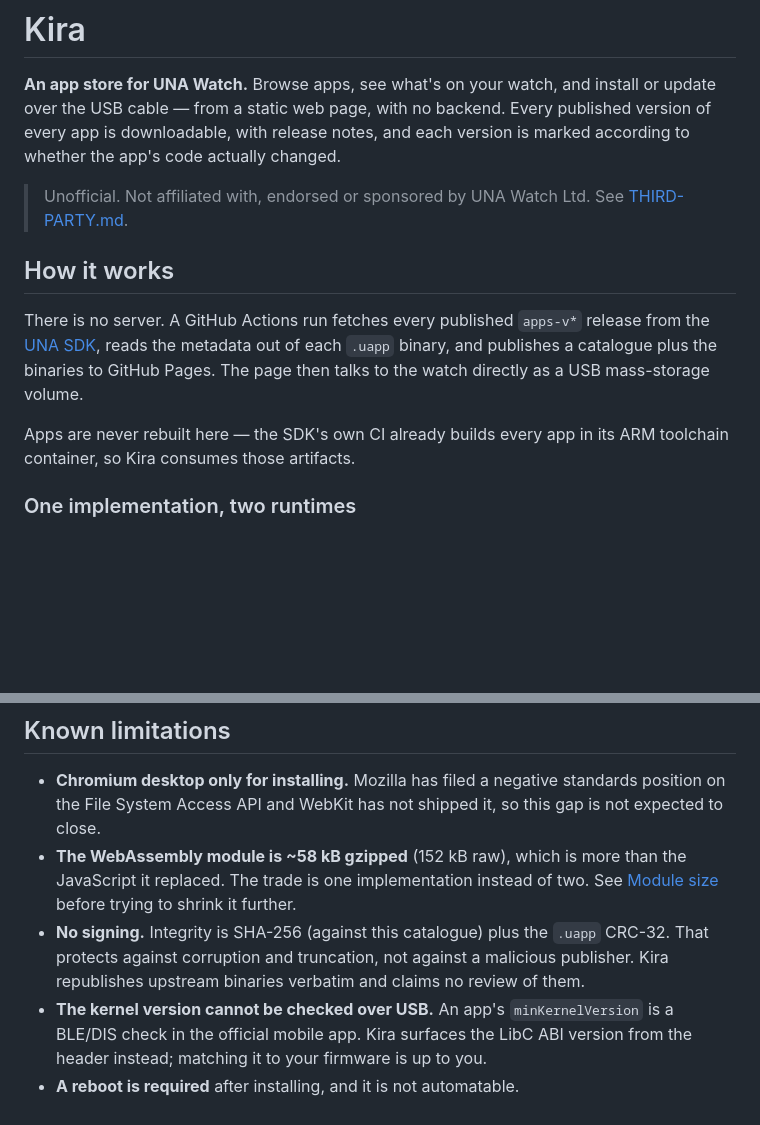
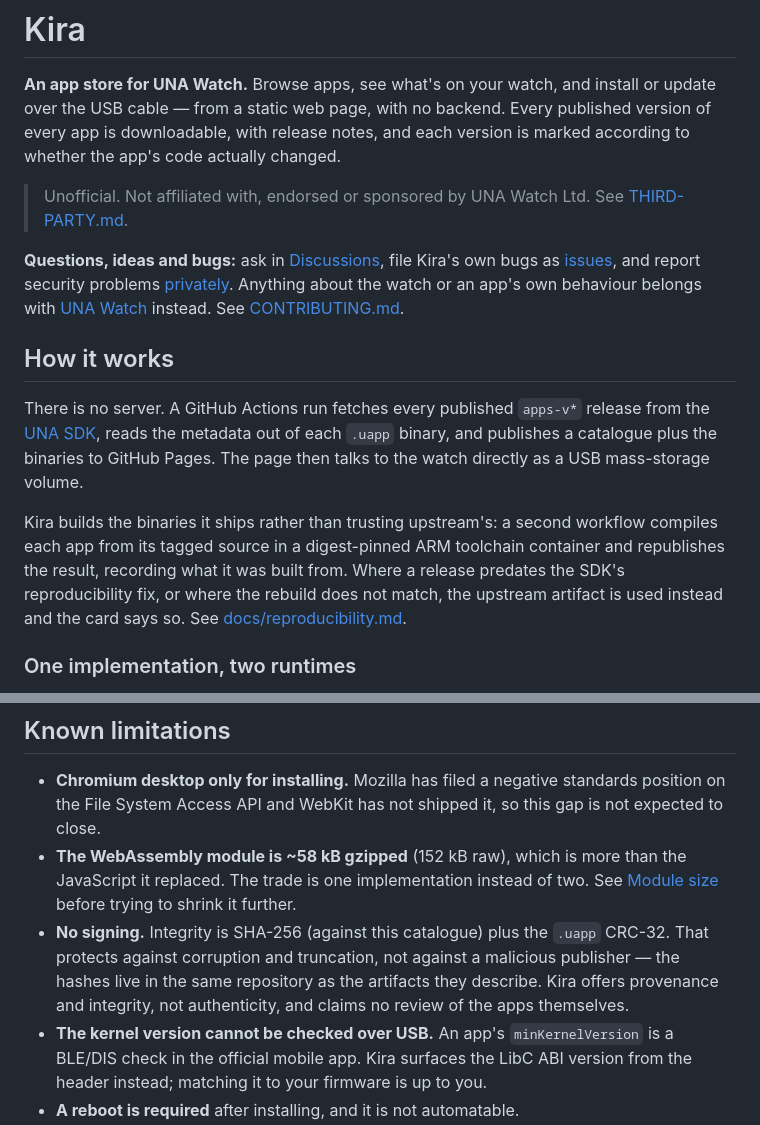
Before and after one commit to tobymurray/kira, a Markdown page: README.md, 2 parts joined by grey strips. Drawn GitHub-style; blank space fills up the shorter version.

Commit message:
docs: correct the README on where binaries come from
It still said apps are never rebuilt here and that upstream binaries are
republished verbatim, which stopped being true when the build pipeline landed.

```diff
--- a/README.md
+++ b/README.md
@@ -8,6 +8,14 @@ each version is marked according to whether the app's code actually changed.
 > Unofficial. Not affiliated with, endorsed or sponsored by UNA Watch Ltd.
 > See [THIRD-PARTY.md](THIRD-PARTY.md).
 
+**Questions, ideas and bugs:** ask in
+[Discussions](https://github.com/tobymurray/kira/discussions), file Kira's own
+bugs as [issues](https://github.com/tobymurray/kira/issues/new/choose), and report
+security problems [privately](https://github.com/tobymurray/kira/security/advisories/new).
+Anything about the watch or an app's own behaviour belongs with
+[UNA Watch](https://github.com/UNAWatch/una-sdk/issues) instead. See
+[CONTRIBUTING.md](CONTRIBUTING.md).
+
 ## How it works
 
 There is no server. A GitHub Actions run fetches every published `apps-v*`
@@ -16,8 +24,12 @@ metadata out of each `.uapp` binary, and publishes a catalogue plus the binaries
 to GitHub Pages. The page then talks to the watch directly as a USB mass-storage
 volume.
 
-Apps are never rebuilt here — the SDK's own CI already builds every app in its
-ARM toolchain container, so Kira consumes those artifacts.
+Kira builds the binaries it ships rather than trusting upstream's: a second
+workflow compiles each app from its tagged source in a digest-pinned ARM
+toolchain container and republishes the result, recording what it was built from.
+Where a release predates the SDK's reproducibility fix, or where the rebuild does
+not match, the upstream artifact is used instead and the card says so. See
+[docs/reproducibility.md](docs/reproducibility.md).
 
 ### One implementation, two runtimes
 
@@ -252,8 +264,9 @@ issued the certificate.
   See [Module size](#module-size) before trying to shrink it further.
 - **No signing.** Integrity is SHA-256 (against this catalogue) plus the `.uapp`
   CRC-32. That protects against corruption and truncation, not against a
-  malicious publisher. Kira republishes upstream binaries verbatim and claims no
-  review of them.
+  malicious publisher — the hashes live in the same repository as the artifacts
+  they describe. Kira offers provenance and integrity, not authenticity, and
+  claims no review of the apps themselves.
 - **The kernel version cannot be checked over USB.** An app's `minKernelVersion`
   is a BLE/DIS check in the official mobile app. Kira surfaces the LibC ABI
   version from the header instead; matching it to your firmware is up to you.
```
